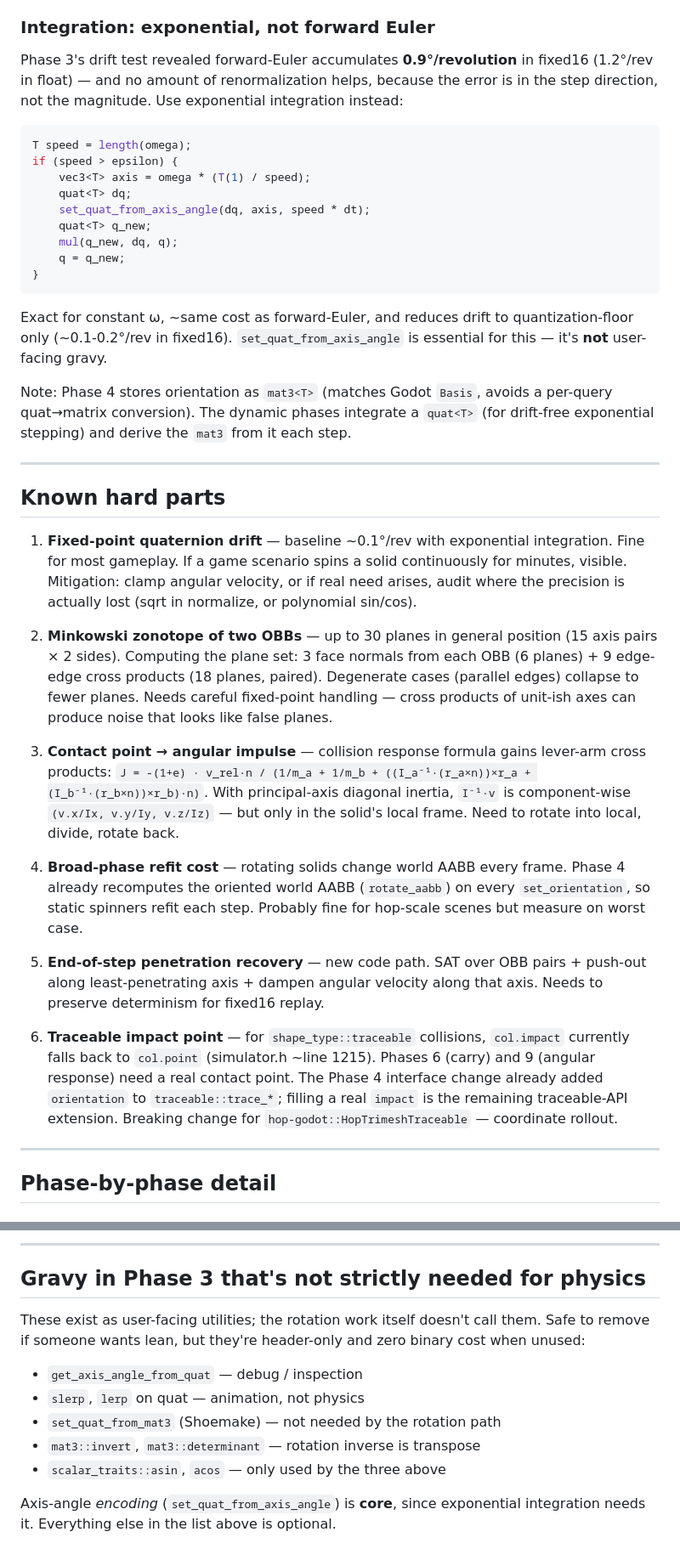
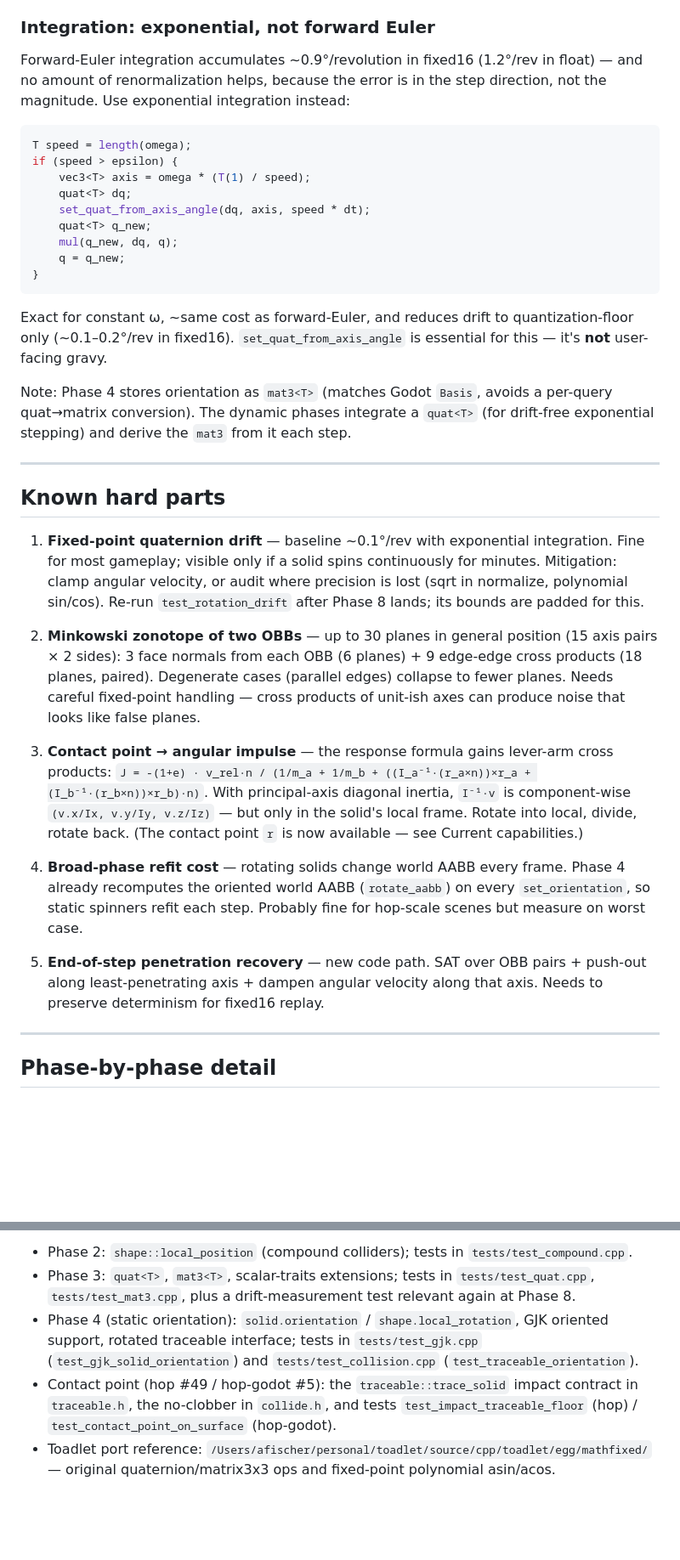
Before and after one commit to alanfischer/hop, a Markdown page: docs/rotation_plan.md, 2 parts joined by grey strips. Shown at 85% size. Drawn GitHub-style; blank space fills up the shorter version.

````diff
--- a/docs/rotation_plan.md
+++ b/docs/rotation_plan.md
@@ -100,10 +93,9 @@ non-aligned inertia tensor, that's a separate feature request.
 
 ### Integration: exponential, not forward Euler
 
-Phase 3's drift test revealed forward-Euler accumulates **0.9°/revolution** in
-fixed16 (1.2°/rev in float) — and no amount of renormalization helps, because
-the error is in the step direction, not the magnitude. Use exponential
-integration instead:
+Forward-Euler integration accumulates ~0.9°/revolution in fixed16 (1.2°/rev in
+float) — and no amount of renormalization helps, because the error is in the
+step direction, not the magnitude. Use exponential integration instead:
 
 ```cpp
 T speed = length(omega);
@@ -118,7 +110,7 @@ if (speed > epsilon) {
 ```
 
 Exact for constant ω, ~same cost as forward-Euler, and reduces drift to
-quantization-floor only (~0.1-0.2°/rev in fixed16). `set_quat_from_axis_angle`
+quantization-floor only (~0.1–0.2°/rev in fixed16). `set_quat_from_axis_angle`
 is essential for this — it's **not** user-facing gravy.
 
 Note: Phase 4 stores orientation as `mat3<T>` (matches Godot `Basis`, avoids a
@@ -130,24 +122,23 @@ per-query quat→matrix conversion). The dynamic phases integrate a `quat<T>`
 ## Known hard parts
 
 1. **Fixed-point quaternion drift** — baseline ~0.1°/rev with exponential
-   integration. Fine for most gameplay. If a game scenario spins a solid
-   continuously for minutes, visible. Mitigation: clamp angular velocity,
-   or if real need arises, audit where the precision is actually lost (sqrt
-   in normalize, or polynomial sin/cos).
+   integration. Fine for most gameplay; visible only if a solid spins
+   continuously for minutes. Mitigation: clamp angular velocity, or audit where
+   precision is lost (sqrt in normalize, polynomial sin/cos). Re-run
+   `test_rotation_drift` after Phase 8 lands; its bounds are padded for this.
 
 2. **Minkowski zonotope of two OBBs** — up to 30 planes in general position
-   (15 axis pairs × 2 sides). Computing the plane set: 3 face normals from
-   each OBB (6 planes) + 9 edge-edge cross products (18 planes, paired).
-   Degenerate cases (parallel edges) collapse to fewer planes. Needs careful
-   fixed-point handling — cross products of unit-ish axes can produce noise
-   that looks like false planes.
+   (15 axis pairs × 2 sides): 3 face normals from each OBB (6 planes) + 9
+   edge-edge cross products (18 planes, paired). Degenerate cases (parallel
+   edges) collapse to fewer planes. Needs careful fixed-point handling — cross
+   products of unit-ish axes can produce noise that looks like false planes.
 
-3. **Contact point → angular impulse** — collision response formula gains
-   lever-arm cross products: `J = -(1+e) · v_rel·n / (1/m_a + 1/m_b +
-   ((I_a⁻¹·(r_a×n))×r_a + (I_b⁻¹·(r_b×n))×r_b)·n)`. With principal-axis
-   diagonal inertia, `I⁻¹·v` is component-wise `(v.x/Ix, v.y/Iy, v.z/Iz)` —
-   but only in the solid's local frame. Need to rotate into local, divide,
-   rotate back.
+3. **Contact point → angular impulse** — the response formula gains lever-arm
+   cross products: `J = -(1+e) · v_rel·n / (1/m_a + 1/m_b +
+   ((I_a⁻¹·(r_a×n))×r_a + (I_b⁻¹·(r_b×n))×r_b)·n)`. With principal-axis diagonal
+   inertia, `I⁻¹·v` is component-wise `(v.x/Ix, v.y/Iy, v.z/Iz)` — but only in
+   the solid's local frame. Rotate into local, divide, rotate back. (The
+   contact point `r` is now available — see Current capabilities.)
 
 4. **Broad-phase refit cost** — rotating solids change world AABB every frame.
    Phase 4 already recomputes the oriented world AABB (`rotate_aabb`) on every
@@ -155,15 +146,8 @@ per-query quat→matrix conversion). The dynamic phases integrate a `quat<T>`
    hop-scale scenes but measure on worst case.
 
 5. **End-of-step penetration recovery** — new code path. SAT over OBB pairs +
-   push-out along least-penetrating axis + dampen angular velocity along
-   that axis. Needs to preserve determinism for fixed16 replay.
-
-6. **Traceable impact point** — for `shape_type::traceable` collisions,
-   `col.impact` currently falls back to `col.point` (simulator.h ~line 1215).
-   Phases 6 (carry) and 9 (angular response) need a real contact point. The
-   Phase 4 interface change already added `orientation` to `traceable::trace_*`;
-   filling a real `impact` is the remaining traceable-API extension. Breaking
-   change for `hop-godot::HopTrimeshTraceable` — coordinate rollout.
+   push-out along least-penetrating axis + dampen angular velocity along that
+   axis. Needs to preserve determinism for fixed16 replay.
 
 ---
 
@@ -409,17 +362,16 @@ bounds are padded conservatively.
----
-
-## Gravy in Phase 3 that's not strictly needed for physics
-
-These exist as user-facing utilities; the rotation work itself doesn't call
-them. Safe to remove if someone wants lean, but they're header-only and zero
-binary cost when unused:
-
-- `get_axis_angle_from_quat` — debug / inspection
-- `slerp`, `lerp` on quat — animation, not physics
-- `set_quat_from_mat3` (Shoemake) — not needed by the rotation path
-- `mat3::invert`, `mat3::determinant` — rotation inverse is transpose
-- `scalar_traits::asin`, `acos` — only used by the three above
-
-Axis-angle *encoding* (`set_quat_from_axis_angle`) is **core**, since
-exponential integration needs it. Everything else in the list above is
-optional.
+- Phase 2: `shape::local_position` (compound colliders); tests in
+  `tests/test_compound.cpp`.
+- Phase 3: `quat<T>`, `mat3<T>`, scalar-traits extensions; tests in
+  `tests/test_quat.cpp`, `tests/test_mat3.cpp`, plus a drift-measurement test
+  relevant again at Phase 8.
+- Phase 4 (static orientation): `solid.orientation` / `shape.local_rotation`,
+  GJK oriented support, rotated traceable interface; tests in `tests/test_gjk.cpp`
+  (`test_gjk_solid_orientation`) and `tests/test_collision.cpp`
+  (`test_traceable_orientation`).
+- Contact point (hop #49 / hop-godot #5): the `traceable::trace_solid` impact
+  contract in `traceable.h`, the no-clobber in `collide.h`, and tests
+  `test_impact_traceable_floor` (hop) / `test_contact_point_on_surface`
+  (hop-godot).
+- Toadlet port reference:
+  `/Users/afischer/personal/toadlet/source/cpp/toadlet/egg/mathfixed/` —
+  original quaternion/matrix3x3 ops and fixed-point polynomial asin/acos.
````
Also changed, not shown: other parts of docs/rotation_plan.md (+72 -110 lines).
